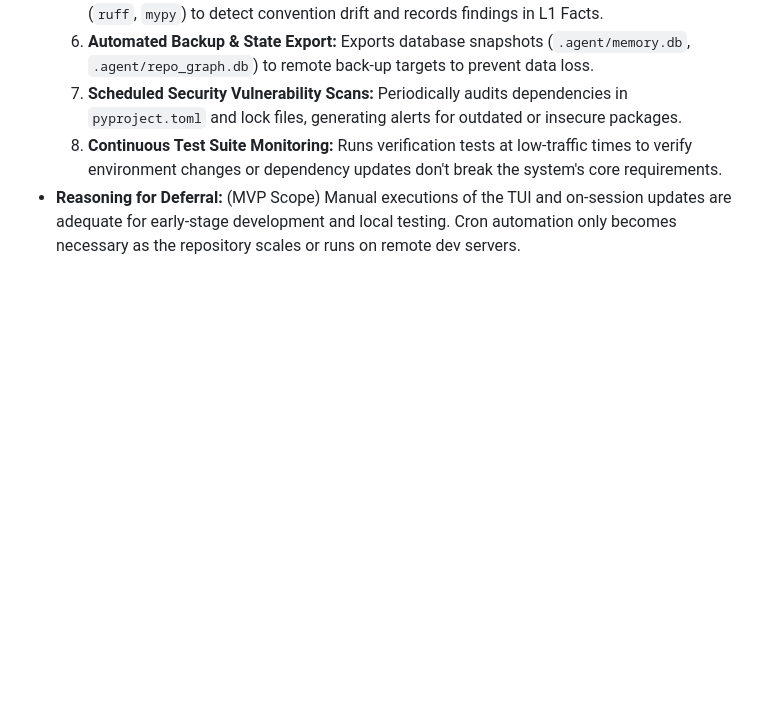
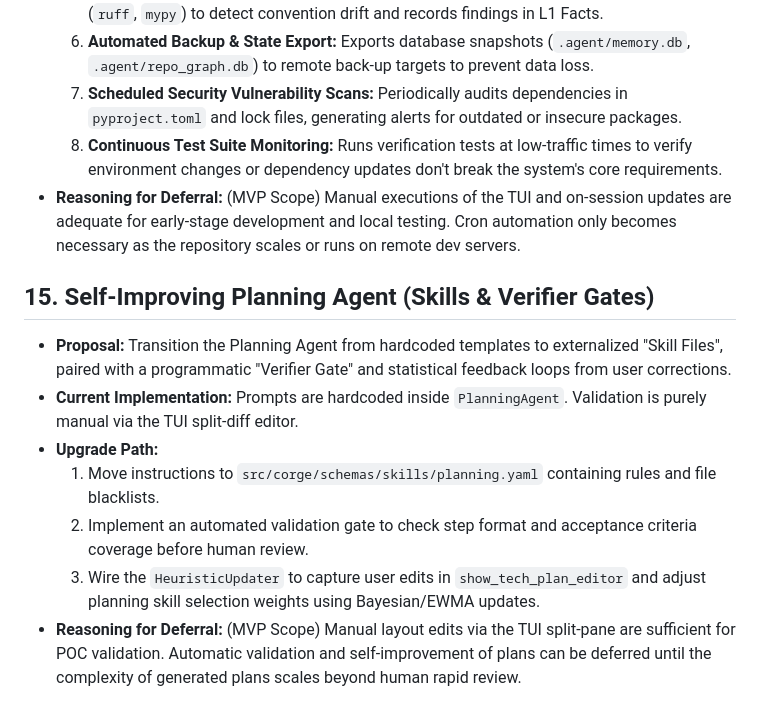
Before and after one commit to Sane-Hu/Corge, a Markdown page: docs/03-future_work.md, the part around the change. GitHub-like rendering; blank space fills up the shorter version.

Commit message:
feat: add roadmap entry for self-improving planning agent with skill files and verifier gates

```diff
--- a/docs/03-future_work.md
+++ b/docs/03-future_work.md
@@ -143,3 +143,13 @@ The initial Knowledge Graph implementation (`src/corge/knowledge_graph/graph.py`
   7. **Scheduled Security Vulnerability Scans:** Periodically audits dependencies in `pyproject.toml` and lock files, generating alerts for outdated or insecure packages.
   8. **Continuous Test Suite Monitoring:** Runs verification tests at low-traffic times to verify environment changes or dependency updates don't break the system's core requirements.
 - **Reasoning for Deferral:** (MVP Scope) Manual executions of the TUI and on-session updates are adequate for early-stage development and local testing. Cron automation only becomes necessary as the repository scales or runs on remote dev servers.
+
+## 15. Self-Improving Planning Agent (Skills & Verifier Gates)
+
+- **Proposal:** Transition the Planning Agent from hardcoded templates to externalized "Skill Files", paired with a programmatic "Verifier Gate" and statistical feedback loops from user corrections.
+- **Current Implementation:** Prompts are hardcoded inside `PlanningAgent`. Validation is purely manual via the TUI split-diff editor.
+- **Upgrade Path:**
+  1. Move instructions to `src/corge/schemas/skills/planning.yaml` containing rules and file blacklists.
+  2. Implement an automated validation gate to check step format and acceptance criteria coverage before human review.
+  3. Wire the `HeuristicUpdater` to capture user edits in `show_tech_plan_editor` and adjust planning skill selection weights using Bayesian/EWMA updates.
+- **Reasoning for Deferral:** (MVP Scope) Manual layout edits via the TUI split-pane are sufficient for POC validation. Automatic validation and self-improvement of plans can be deferred until the complexity of generated plans scales beyond human rapid review.
```
